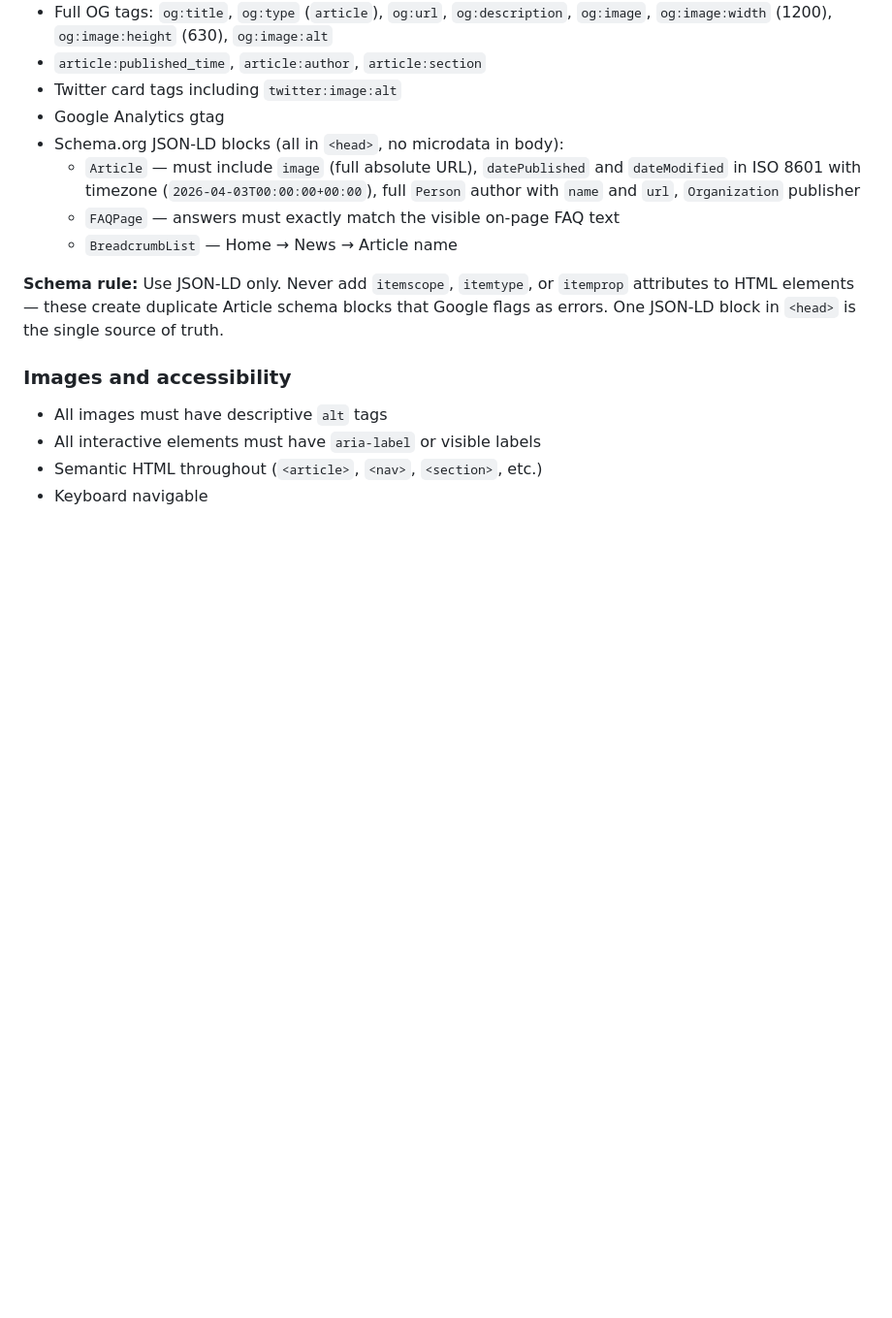
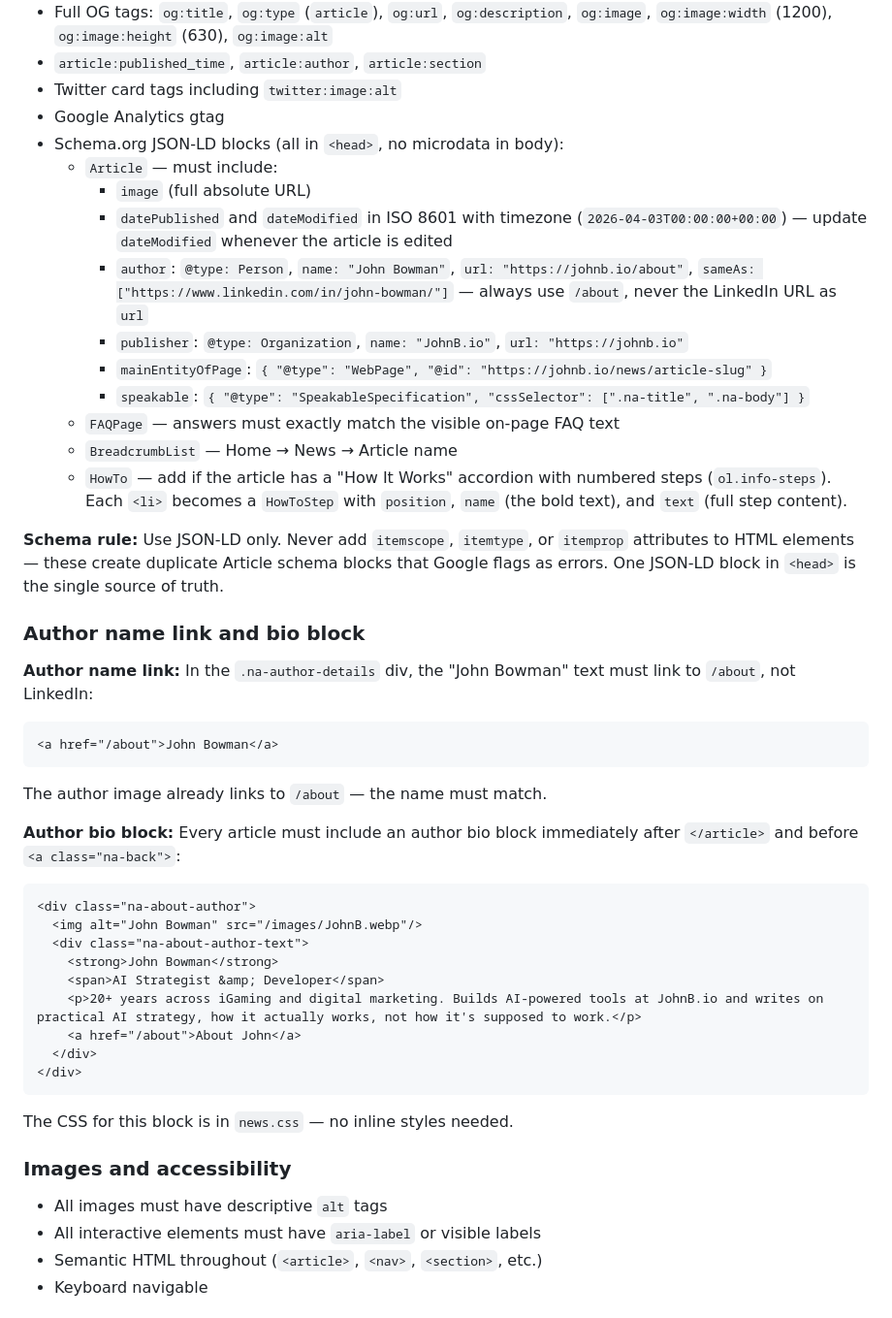
Before and after one commit to JBowmanCODE/johnbio, a Markdown page: CLAUDE.md, the part around the change. Shown at 97% size. Drawn GitHub-style; blank space fills up the shorter version.

Commit message:
CLAUDE.md: update news article standards with schema and author bio requirements
- Article schema: document author.url (/about), sameAs LinkedIn, mainEntityOfPage, speakable
- HowTo schema: add when How It Works accordion has numbered steps
- Author name link: must be /about not LinkedIn
- Author bio block: template and placement documented
- dateModified: must be updated on every edit

Co-Authored-By: Claude Sonnet 4.6 <noreply@anthropic.com>

````diff
--- a/CLAUDE.md
+++ b/CLAUDE.md
@@ -203,11 +203,40 @@ Replace with plain direct alternatives. If you can't think of one, cut the sente
 - Twitter card tags including `twitter:image:alt`
 - Google Analytics gtag
 - Schema.org JSON-LD blocks (all in `<head>`, no microdata in body):
-  - `Article` — must include `image` (full absolute URL), `datePublished` and `dateModified` in ISO 8601 with timezone (`2026-04-03T00:00:00+00:00`), full `Person` author with `name` and `url`, `Organization` publisher
+  - `Article` — must include:
+    - `image` (full absolute URL)
+    - `datePublished` and `dateModified` in ISO 8601 with timezone (`2026-04-03T00:00:00+00:00`) — update `dateModified` whenever the article is edited
+    - `author`: `@type: Person`, `name: "John Bowman"`, `url: "https://johnb.io/about"`, `sameAs: ["https://www.linkedin.com/in/john-bowman/"]` — always use `/about`, never the LinkedIn URL as `url`
+    - `publisher`: `@type: Organization`, `name: "JohnB.io"`, `url: "https://johnb.io"`
+    - `mainEntityOfPage`: `{ "@type": "WebPage", "@id": "https://johnb.io/news/article-slug" }`
+    - `speakable`: `{ "@type": "SpeakableSpecification", "cssSelector": [".na-title", ".na-body"] }`
   - `FAQPage` — answers must exactly match the visible on-page FAQ text
   - `BreadcrumbList` — Home → News → Article name
+  - `HowTo` — add if the article has a "How It Works" accordion with numbered steps (`ol.info-steps`). Each `<li>` becomes a `HowToStep` with `position`, `name` (the bold text), and `text` (full step content).
 
 **Schema rule:** Use JSON-LD only. Never add `itemscope`, `itemtype`, or `itemprop` attributes to HTML elements — these create duplicate Article schema blocks that Google flags as errors. One JSON-LD block in `<head>` is the single source of truth.
+
+### Author name link and bio block
+
+**Author name link:** In the `.na-author-details` div, the "John Bowman" text must link to `/about`, not LinkedIn:
+```html
+<a href="/about">John Bowman</a>
+```
+The author image already links to `/about` — the name must match.
+
+**Author bio block:** Every article must include an author bio block immediately after `</article>` and before `<a class="na-back">`:
+```html
+<div class="na-about-author">
+  <img alt="John Bowman" src="/images/JohnB.webp"/>
+  <div class="na-about-author-text">
+    <strong>John Bowman</strong>
+    <span>AI Strategist &amp; Developer</span>
+    <p>20+ years across iGaming and digital marketing. Builds AI-powered tools at JohnB.io and writes on practical AI strategy, how it actually works, not how it's supposed to work.</p>
+    <a href="/about">About John</a>
+  </div>
+</div>
+```
+The CSS for this block is in `news.css` — no inline styles needed.
 
 ### Images and accessibility
 - All images must have descriptive `alt` tags
````
